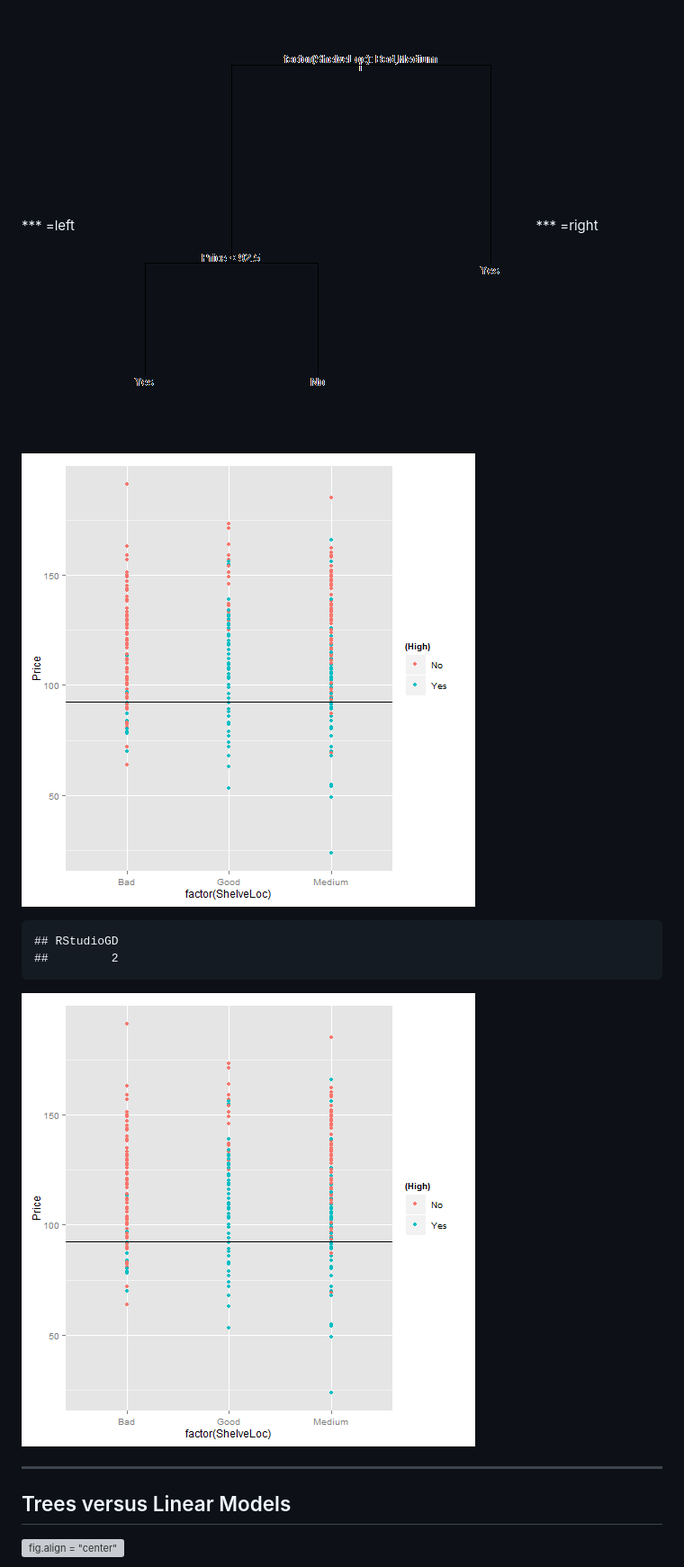
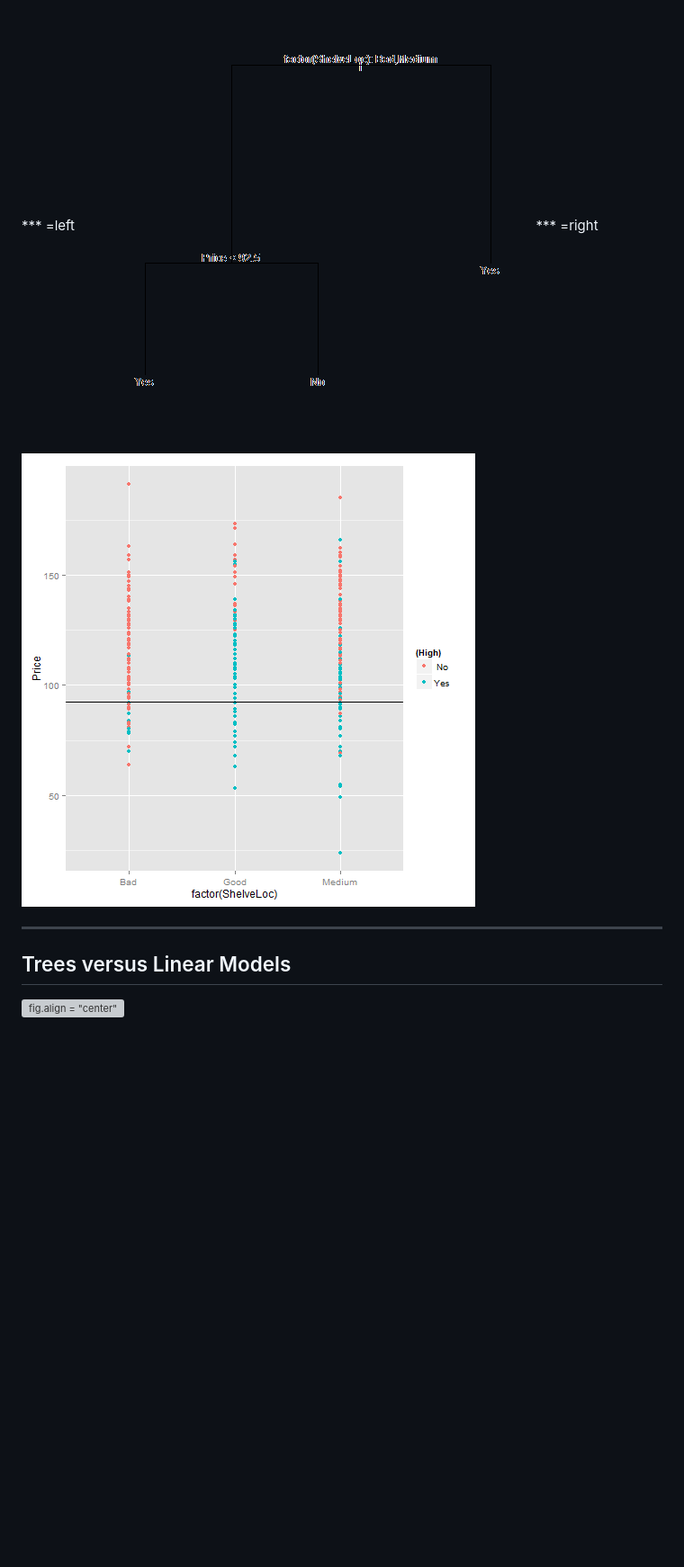
Before and after one commit to kaushikrch/Random_Forest_Boot_Camp, a Markdown page: index.md, the part around the change printed below. Shown: that part at 90% size. Drawn GitHub-style; pictures changed too: assets/fig/class_split_11-1.png (added); blank space fills up the shorter version; grey boxes are pictures that could not be loaded.

````diff
--- a/index.md
+++ b/index.md
@@ -75,17 +74,9 @@ strong {
 *** =left
 ![plot of chunk class_tree_plot_115](assets/fig/class_tree_plot_115.png)
 *** =right
-![plot of chunk class_split_11](assets/fig/class_split_111.png)
-
-```
-## RStudioGD
-##         2
-```
-
-![plot of chunk class_split_11](assets/fig/class_split_112.png)
+![plot of chunk class_split_11](assets/fig/class_split_11-1.png)
 
 ---
-
 ## Trees versus Linear Models
 ![fig.align = "center"](comparison.png)
 <div class="footer" style="margin-left:400px;margin-top:10px;font-size:80%;">
````
Also changed, not shown: other parts of index.md (+66 -5 lines), assets/fig/rf3-1.png (added), 2 other files.
